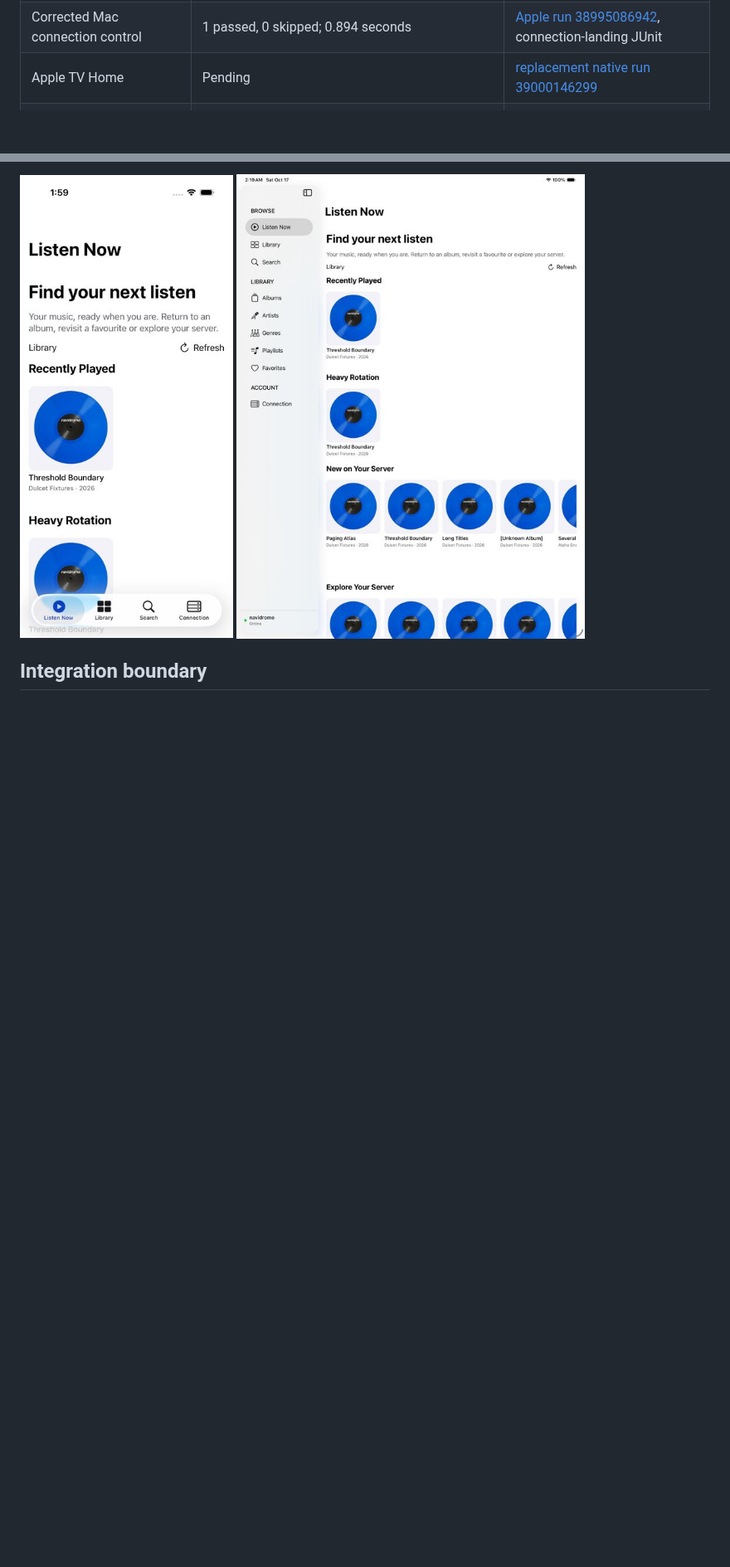
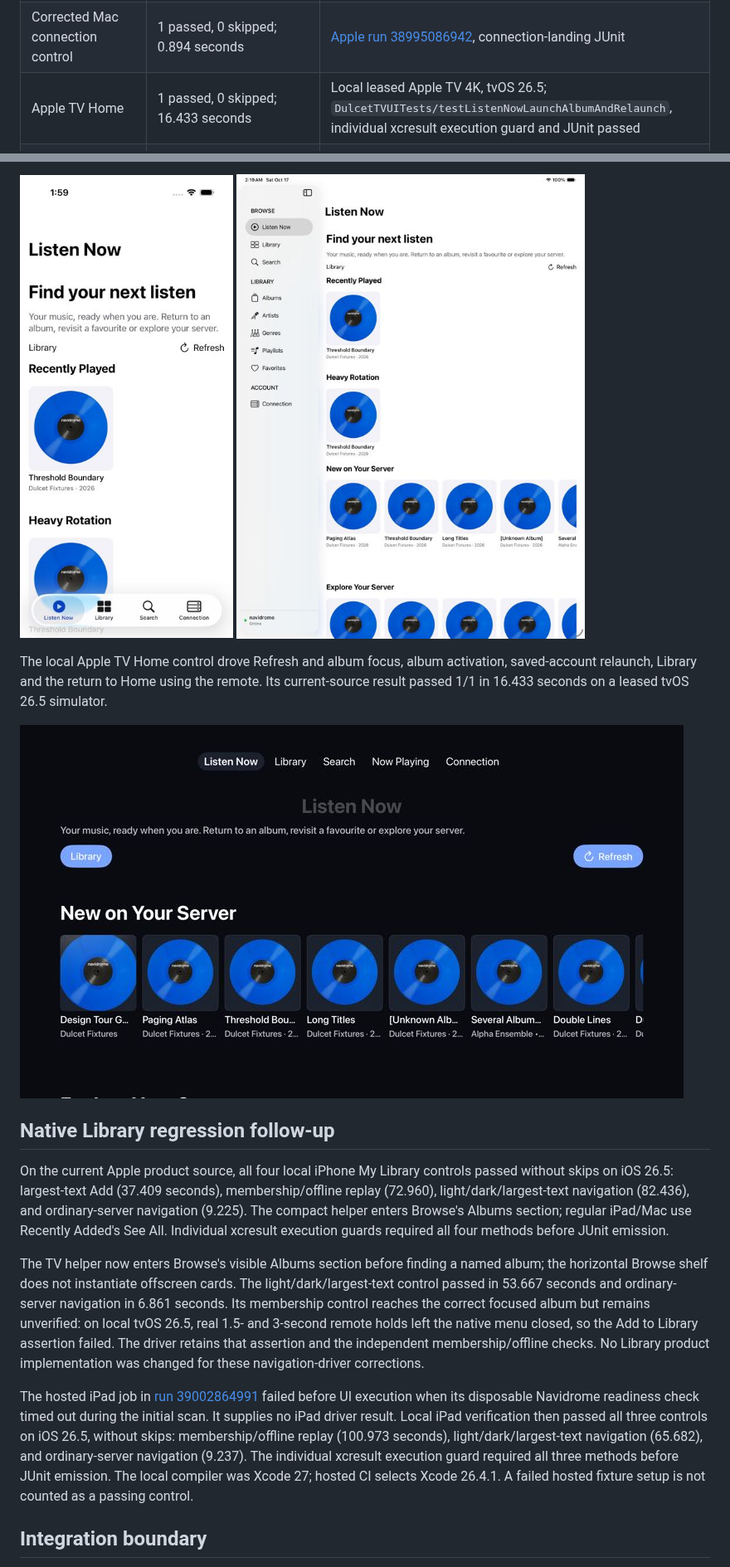
Before and after one commit to legitimate-apps/dulcet, a Markdown page: docs/evidence/listen-now.md, 2 parts joined by grey strips. Shown at 83% size. Drawn GitHub-style; pictures changed too: docs/evidence/listen-now/tvos-home.jpg (added); blank space fills up the shorter version.

Commit message:
Verify native Home and catalog navigation regressions

```diff
--- a/docs/evidence/listen-now.md
+++ b/docs/evidence/listen-now.md
@@ -107,7 +107,7 @@ not native UI execution.
 | iPhone Home | 1 passed, 0 skipped; 35.622 seconds | [Apple run 38991471536](https://github.com/legitimate-apps/dulcet/actions/runs/38991471536), retained Home JUnit/xcresult |
 | iPad Home | 1 passed, 0 skipped; 51.905 seconds | Same run, separate iPad Home JUnit/xcresult |
 | Corrected Mac connection control | 1 passed, 0 skipped; 0.894 seconds | [Apple run 38995086942](https://github.com/legitimate-apps/dulcet/actions/runs/38995086942), connection-landing JUnit |
-| Apple TV Home | Pending | [replacement native run 39000146299](https://github.com/legitimate-apps/dulcet/actions/runs/39000146299) |
+| Apple TV Home | 1 passed, 0 skipped; 16.433 seconds | Local leased Apple TV 4K, tvOS 26.5; `DulcetTVUITests/testListenNowLaunchAlbumAndRelaunch`, individual xcresult execution guard and JUnit passed |
 | Full core/server/API and Android integration gate | Passed: server 132, API conformance 60, shared JVM/Android host 2,327, Android app host 1,753; zero failures/errors/skips | [core-ci 38995786940](https://github.com/legitimate-apps/dulcet/actions/runs/38995786940), actual JUnit case counts |
 
 The full integration run above passed after legacy navigation controls were updated to enter
@@ -179,6 +187,36 @@ as green. The screenshots below are from those completed Home controls.
 ![iPhone Listen Now](listen-now/iphone-home.jpg)
 ![iPad Listen Now](listen-now/ipad-home.jpg)
 
+The local Apple TV Home control drove Refresh and album focus, album activation, saved-account
+relaunch, Library and the return to Home using the remote. Its current-source result passed
+1/1 in 16.433 seconds on a leased tvOS 26.5 simulator.
+
+![Apple TV Listen Now](listen-now/tvos-home.jpg)
+
+## Native Library regression follow-up
+
+On the current Apple product source, all four local iPhone My Library controls passed without
+skips on iOS 26.5: largest-text Add (37.409 seconds), membership/offline replay (72.960),
+light/dark/largest-text navigation (82.436), and ordinary-server navigation (9.225).
+The compact helper enters Browse's Albums section; regular iPad/Mac use Recently Added's See All.
+Individual xcresult execution guards required all four methods before JUnit emission.
+
+The TV helper now enters Browse's visible Albums section before finding a named album; the
+horizontal Browse shelf does not instantiate offscreen cards. The light/dark/largest-text
+control passed in 53.667 seconds and ordinary-server navigation in 6.861 seconds. Its membership
+control reaches the correct focused album but remains unverified: on local tvOS 26.5, real
+1.5- and 3-second remote holds left the native menu closed, so the Add to Library assertion
+failed. The driver retains that assertion and the independent membership/offline checks.
+No Library product implementation was changed for these navigation-driver corrections.
+
+The hosted iPad job in [run 39002864991](https://github.com/legitimate-apps/dulcet/actions/runs/39002864991)
+failed before UI execution when its disposable Navidrome readiness check timed out during the
+initial scan. It supplies no iPad driver result. Local iPad verification then passed all three controls on iOS 26.5, without skips:
+membership/offline replay (100.973 seconds), light/dark/largest-text navigation (65.682),
+and ordinary-server navigation (9.237). The individual xcresult execution guard required all
+three methods before JUnit emission. The local compiler was Xcode 27; hosted CI selects Xcode
+26.4.1. A failed hosted fixture setup is not counted as a passing control.
+
 ## Integration boundary
 
 Server playlist recency accepts actual API play contexts and optional submitted REST scrobble
```
Also changed, not shown: other parts of docs/evidence/listen-now.md (+10 -2 lines), 2 other files.
